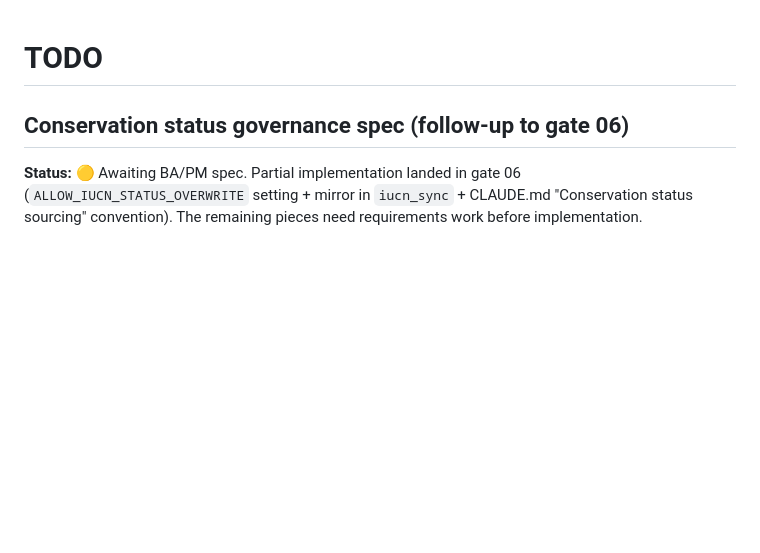
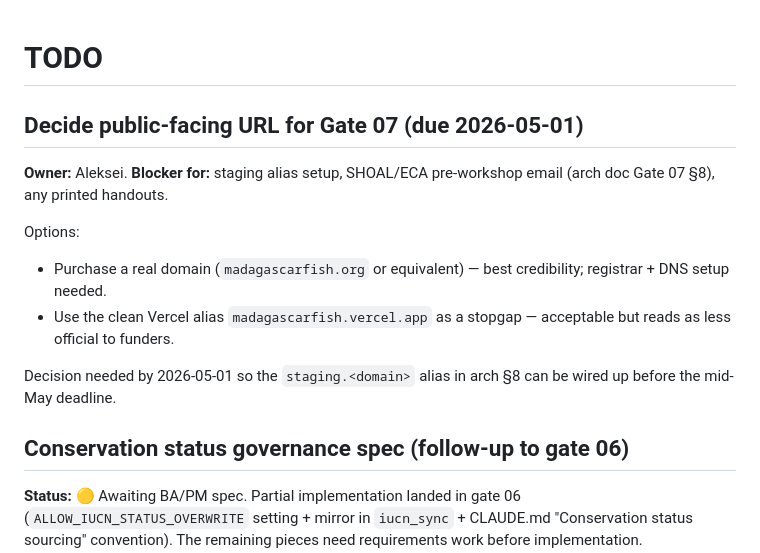
Before and after one commit to alexsaunderswps/madagascarfish, a Markdown page: todo.md, the part around the change. Rendered like a GitHub page; blank space fills up the shorter version.

```diff
--- a/todo.md
+++ b/todo.md
@@ -1,4 +1,18 @@
 # TODO
+
+## Decide public-facing URL for Gate 07 (due 2026-05-01)
+
+**Owner:** Aleksei. **Blocker for:** staging alias setup, SHOAL/ECA
+pre-workshop email (arch doc Gate 07 §8), any printed handouts.
+
+Options:
+- Purchase a real domain (`madagascarfish.org` or equivalent) — best
+  credibility; registrar + DNS setup needed.
+- Use the clean Vercel alias `madagascarfish.vercel.app` as a stopgap —
+  acceptable but reads as less official to funders.
+
+Decision needed by 2026-05-01 so the `staging.<domain>` alias in
+arch §8 can be wired up before the mid-May deadline.
 
 ## Conservation status governance spec (follow-up to gate 06)
 
```
Also changed, not shown: 1 other file.
